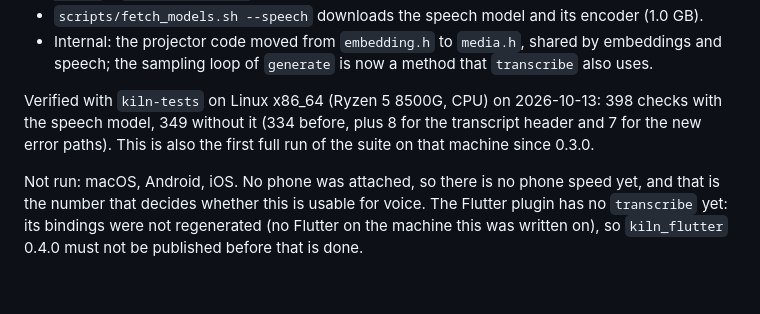
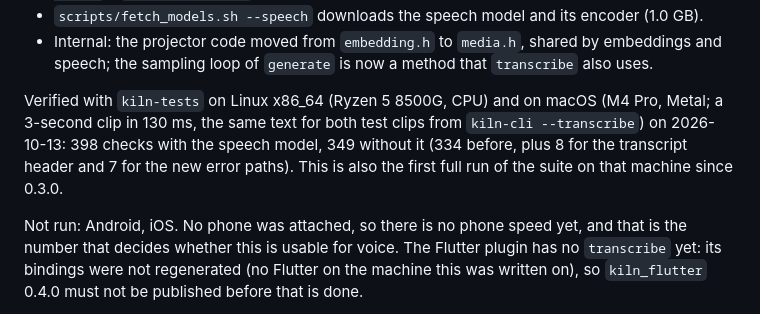
Before and after one commit to RaihanulHaque/kiln, a Markdown page: CHANGELOG.md, the part around the change. GitHub-like rendering; blank space fills up the shorter version.

```diff
--- a/CHANGELOG.md
+++ b/CHANGELOG.md
@@ -41,11 +41,12 @@ headers keeps working. The llama.cpp submodule is unchanged (781dbc5ac).
 - Internal: the projector code moved from `embedding.h` to `media.h`, shared by embeddings and
   speech; the sampling loop of `generate` is now a method that `transcribe` also uses.
 
-Verified with `kiln-tests` on Linux x86_64 (Ryzen 5 8500G, CPU) on 2026-10-13: 398 checks with
+Verified with `kiln-tests` on Linux x86_64 (Ryzen 5 8500G, CPU) and on macOS (M4 Pro, Metal; a
+3-second clip in 130 ms, the same text for both test clips from `kiln-cli --transcribe`) on 2026-10-13: 398 checks with
 the speech model, 349 without it (334 before, plus 8 for the transcript header and 7 for the
 new error paths). This is also the first full run of the suite on that machine since 0.3.0.
 
-Not run: macOS, Android, iOS. No phone was attached, so there is no phone speed yet, and that
+Not run: Android, iOS. No phone was attached, so there is no phone speed yet, and that
 is the number that decides whether this is usable for voice. The Flutter plugin has no
 `transcribe` yet: its bindings were not regenerated (no Flutter on the machine this was
 written on), so `kiln_flutter` 0.4.0 must not be published before that is done.
```
Also changed, not shown: CLAUDE.md (+2 -2 lines), README.md (+5 -5 lines).
